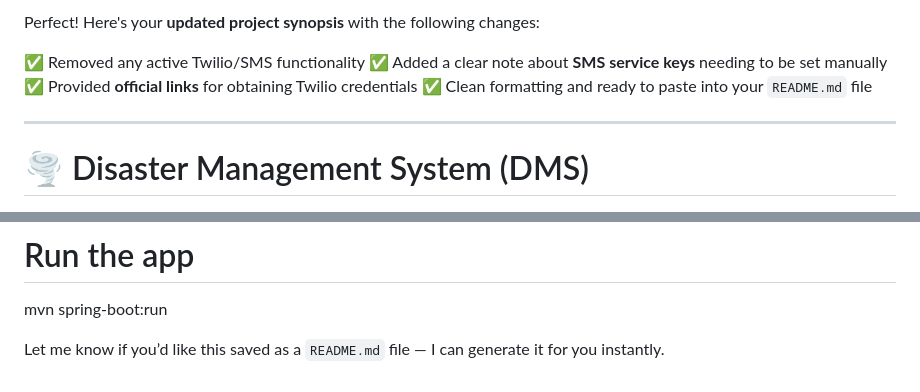
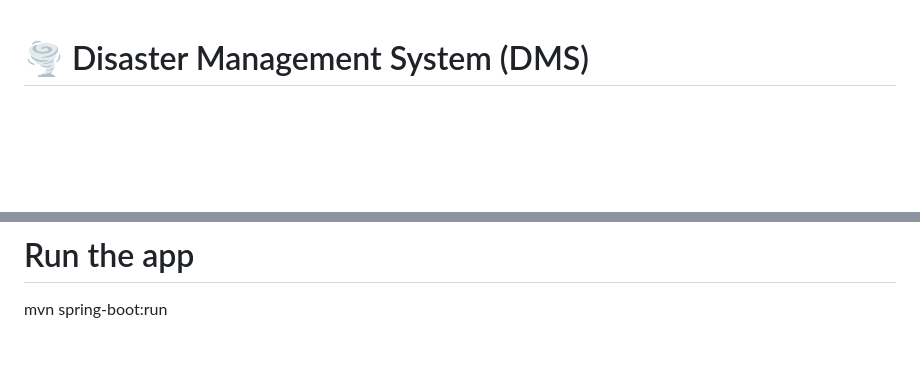
Before and after one commit to harshkatkar321/Disaster-Management-System, a Markdown page: README.md, 2 parts joined by grey strips. Drawn GitHub-style; blank space fills up the shorter version.

```diff
--- a/README.md
+++ b/README.md
@@ -1,11 +1,4 @@
-Perfect! Here's your **updated project synopsis** with the following changes:
 
-✅ Removed any active Twilio/SMS functionality
-✅ Added a clear note about **SMS service keys** needing to be set manually
-✅ Provided **official links** for obtaining Twilio credentials
-✅ Clean formatting and ready to paste into your `README.md` file
-
----
 
 # 🌪️ Disaster Management System (DMS)
 
@@ -143,6 +136,3 @@ src/main/resources/application.properties
 
 # Run the app
 mvn spring-boot:run
-
-
-Let me know if you’d like this saved as a `README.md` file — I can generate it for you instantly.
```
